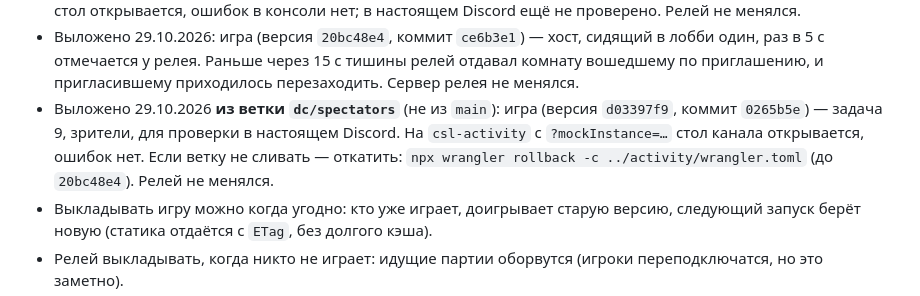
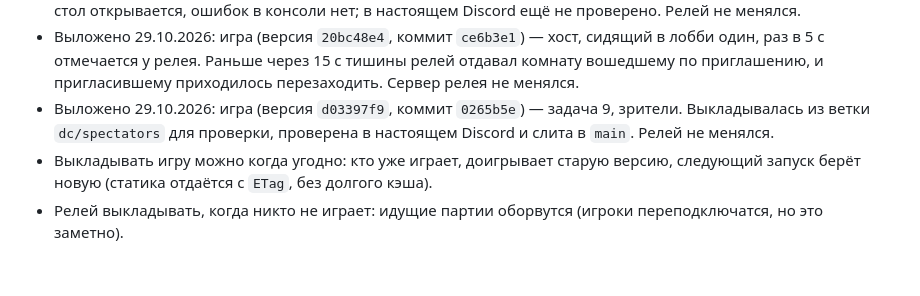
Before and after one commit to andtargd/cards_snakes_ladders, a Markdown page: docs/discord/release.md, the part around the change. Rendered like a GitHub page; blank space fills up the shorter version.

Commit message:
Discord: spectators tested in Discord and merged
Co-Authored-By: Claude Opus 5.5 <noreply@anthropic.com>

```diff
--- a/docs/discord/release.md
+++ b/docs/discord/release.md
@@ -30,7 +30,7 @@ npm run deploy              # релей: нужен один раз после
 - Выложено 29.10.2026: игра (версия `d5e1bfd4`, коммит `4ecdd73`) — на широком экране камера поднимает картинку, чтобы ярус под фигуркой был виден над рукой. Релей не менялся.
 - Выложено 29.10.2026: игра (версия `d8362daa`, коммит `0d60cd4`) — задача 8: статус игрока в Discord (`setActivity`, новое разрешение `rpc.activities.write` — вошедшие раньше увидят запрос Discord ещё раз) и кнопка Invite Friends в лобби стола канала. На `csl-activity` с `?mockInstance=…&server=wss://csl-relay.csl-relay.workers.dev` стол открывается, ошибок в консоли нет; в настоящем Discord ещё не проверено. Релей не менялся.
 - Выложено 29.10.2026: игра (версия `20bc48e4`, коммит `ce6b3e1`) — хост, сидящий в лобби один, раз в 5 с отмечается у релея. Раньше через 15 с тишины релей отдавал комнату вошедшему по приглашению, и пригласившему приходилось перезаходить. Сервер релея не менялся.
-- Выложено 29.10.2026 **из ветки `dc/spectators`** (не из `main`): игра (версия `d03397f9`, коммит `0265b5e`) — задача 9, зрители, для проверки в настоящем Discord. На `csl-activity` с `?mockInstance=…` стол канала открывается, ошибок нет. Если ветку не сливать — откатить: `npx wrangler rollback -c ../activity/wrangler.toml` (до `20bc48e4`). Релей не менялся.
+- Выложено 29.10.2026: игра (версия `d03397f9`, коммит `0265b5e`) — задача 9, зрители. Выкладывалась из ветки `dc/spectators` для проверки, проверена в настоящем Discord и слита в `main`. Релей не менялся.
 - Выкладывать игру можно когда угодно: кто уже играет, доигрывает старую версию, следующий запуск берёт новую (статика отдаётся с `ETag`, без долгого кэша).
 - Релей выкладывать, когда никто не играет: идущие партии оборвутся (игроки переподключатся, но это заметно).
 - Откат игры: `npx wrangler rollback -c ../activity/wrangler.toml` (или Deployments в панели Cloudflare).
```
Also changed, not shown: docs/discord/launch-plan.md (+1 -1 lines).
